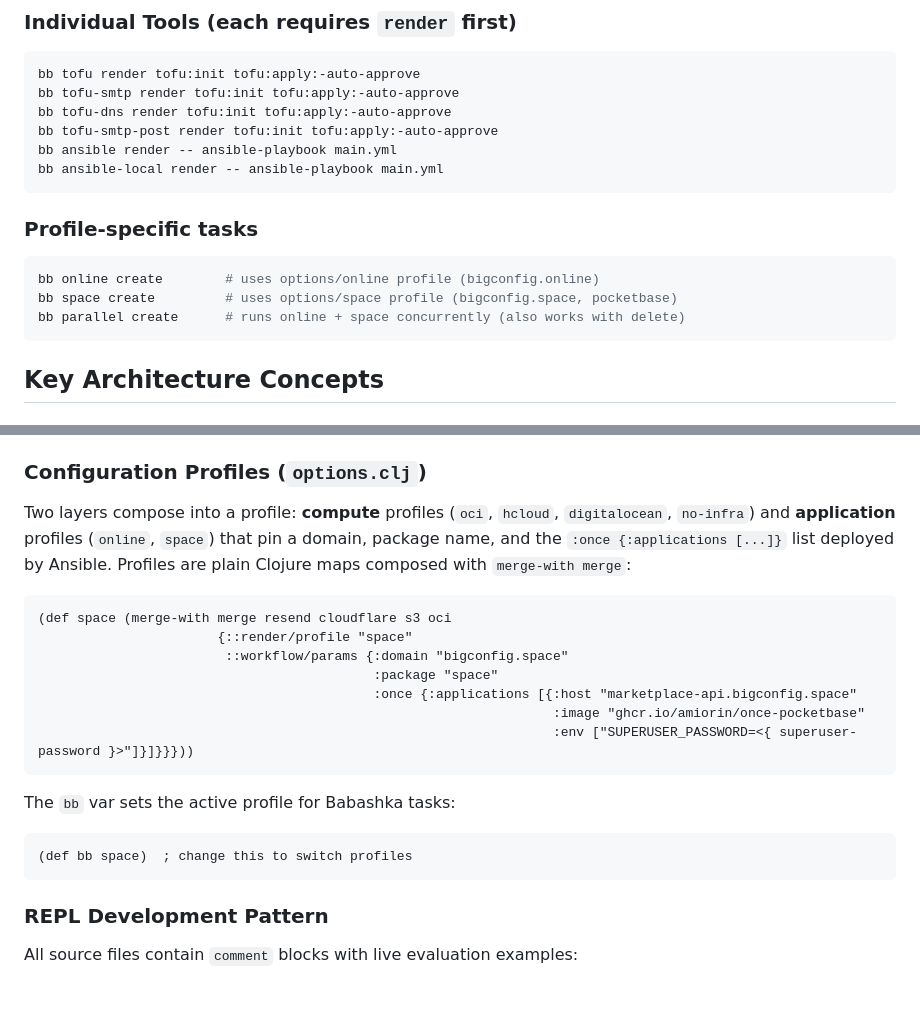
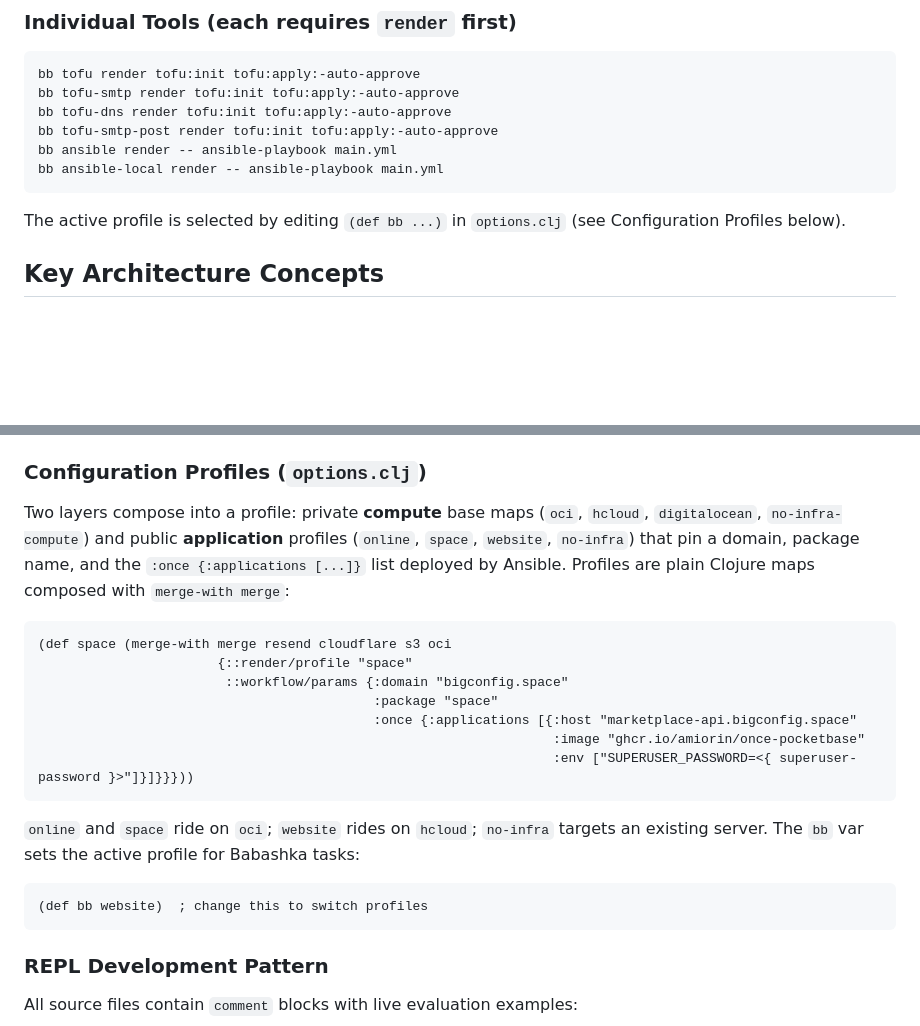
Before and after one commit to amiorin/once, a Markdown page: CLAUDE.md, 2 parts joined by grey strips. Drawn GitHub-style; blank space fills up the shorter version.

````diff
--- a/CLAUDE.md
+++ b/CLAUDE.md
@@ -73,12 +73,7 @@ bb ansible render -- ansible-playbook main.yml
 bb ansible-local render -- ansible-playbook main.yml
 ```
 
-### Profile-specific tasks
-```bash
-bb online create        # uses options/online profile (bigconfig.online)
-bb space create         # uses options/space profile (bigconfig.space, pocketbase)
-bb parallel create      # runs online + space concurrently (also works with delete)
-```
+The active profile is selected by editing `(def bb ...)` in `options.clj` (see Configuration Profiles below).
 
 ## Key Architecture Concepts
 
@@ -122,7 +117,7 @@ Variable names are uppercased; hyphens become underscores. Sensitive credentials
 - **Private defs**: Use `^:private` metadata for implementation details not intended for external use
 
 ### Configuration Profiles (`options.clj`)
-Two layers compose into a profile: **compute** profiles (`oci`, `hcloud`, `digitalocean`, `no-infra`) and **application** profiles (`online`, `space`) that pin a domain, package name, and the `:once {:applications [...]}` list deployed by Ansible. Profiles are plain Clojure maps composed with `merge-with merge`:
+Two layers compose into a profile: private **compute** base maps (`oci`, `hcloud`, `digitalocean`, `no-infra-compute`) and public **application** profiles (`online`, `space`, `website`, `no-infra`) that pin a domain, package name, and the `:once {:applications [...]}` list deployed by Ansible. Profiles are plain Clojure maps composed with `merge-with merge`:
 ```clojure
 (def space (merge-with merge resend cloudflare s3 oci
                        {::render/profile "space"
@@ -132,9 +127,9 @@ Two layers compose into a profile: **compute** profiles (`oci`, `hcloud`, `digit
                                                                   :image "ghcr.io/amiorin/once-pocketbase"
                                                                   :env ["SUPERUSER_PASSWORD=<{ superuser-password }>"]}]}}}))
 ```
-The `bb` var sets the active profile for Babashka tasks:
+`online` and `space` ride on `oci`; `website` rides on `hcloud`; `no-infra` targets an existing server. The `bb` var sets the active profile for Babashka tasks:
 ```clojure
-(def bb space)  ; change this to switch profiles
+(def bb website)  ; change this to switch profiles
 ```
 
 ### REPL Development Pattern
````
Also changed, not shown: other parts of CLAUDE.md (+1 -1 lines), README.md (+4 -6 lines).
